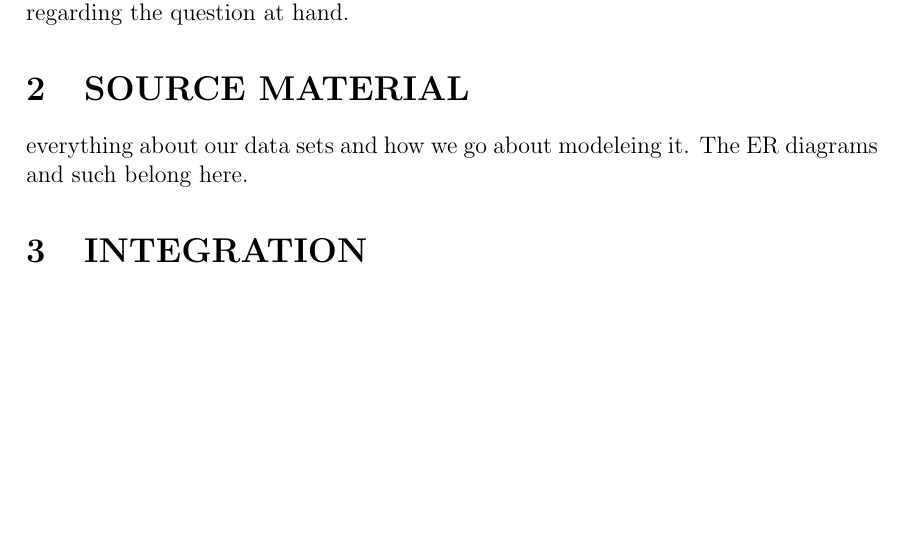
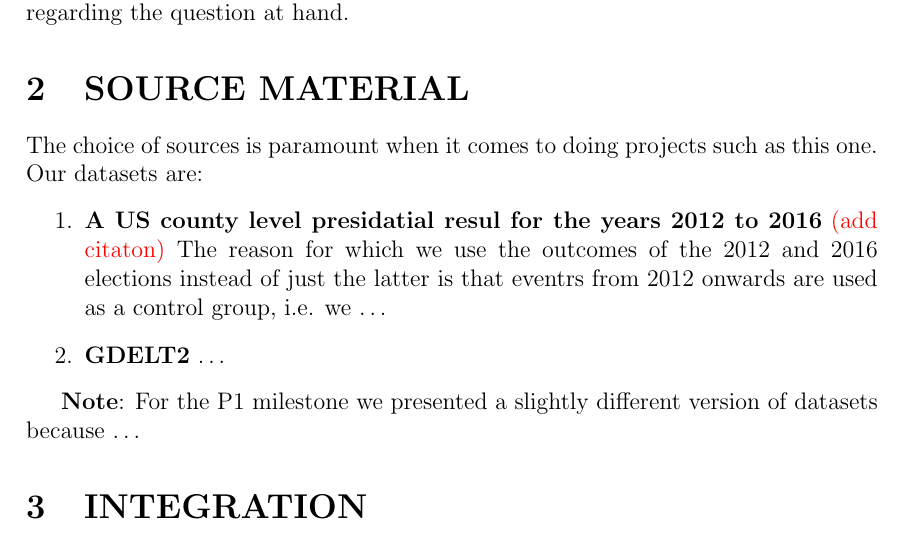
Before and after one commit to TravisPetit/dbp3, a LaTeX document (main.tex, which reads source_material.tex): part of page 2 of 3, cut so that both start at the same text, the shorter picture padded with empty space. Compiled offline with pdfLaTeX.

Commit message:
Add sketch for election results source

```diff
--- a/source_material.tex
+++ b/source_material.tex
@@ -1,2 +1,16 @@
-everything about our data sets and how we go about modeleing it.
-The ER diagrams and such belong here.
+The choice of sources is paramount when it comes to doing projects
+such as this one. Our datasets are:
+\begin{enumerate}
+	\item \textbf{A US county level presidatial resul for the
+		years 2012 to 2016}
+		{\color{red}(add citaton)}
+		The reason for which we use the outcomes
+		of the 2012 and 2016 elections instead of just the latter
+		is that eventrs from 2012 onwards are used as a
+		control group, i.e. we \ldots
+
+	\item \textbf{GDELT2} \ldots
+\end{enumerate}
+
+\textbf{Note}: For the P1 milestone we presented a slightly
+different version of datasets because \ldots
```
